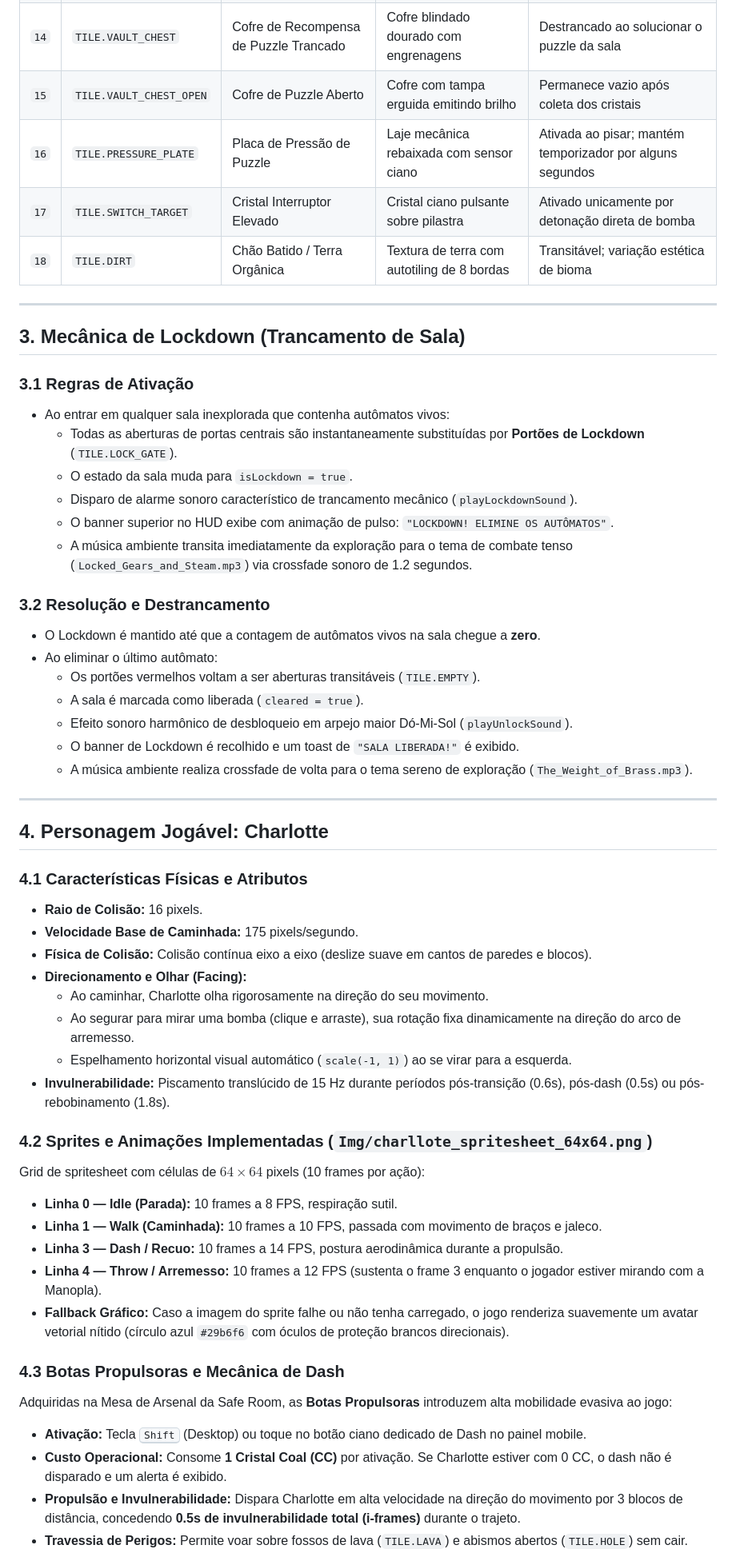
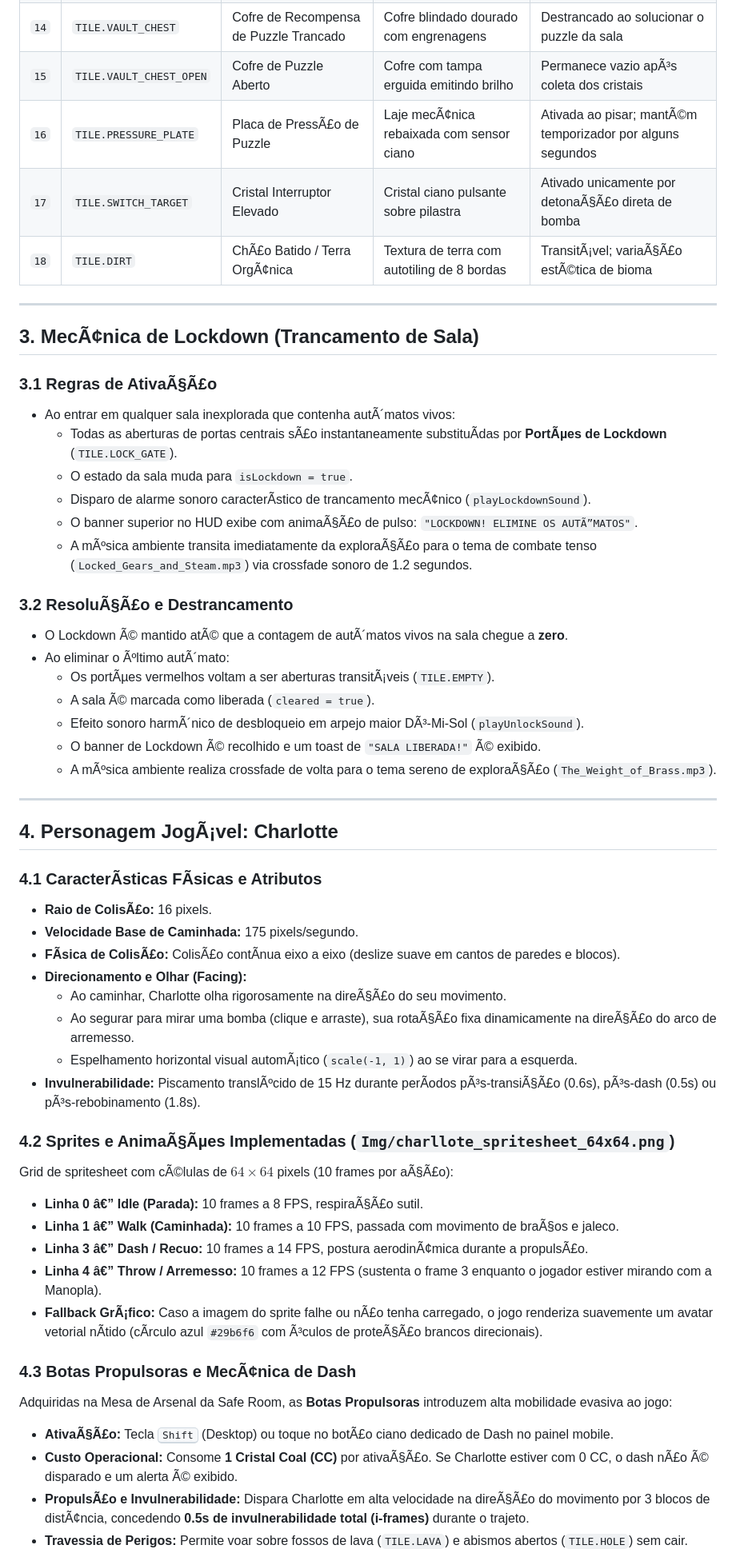
Before and after one commit to VictorLopesD/RogueBomb, a Markdown page: GDD.md, the part around one of its changes. Shown at 80% size. Rendered like a GitHub page.

```diff
--- a/GDD.md
+++ b/GDD.md
@@ -125,55 +150,55 @@ O visual das salas é gerado dinamicamente com base no spritesheet expandido `Im
 | `14` | `TILE.VAULT_CHEST` | Cofre de Recompensa de Puzzle Trancado | Cofre blindado dourado com engrenagens | Destrancado ao solucionar o puzzle da sala |
-| `15` | `TILE.VAULT_CHEST_OPEN`| Cofre de Puzzle Aberto | Cofre com tampa erguida emitindo brilho | Permanece vazio após coleta dos cristais |
-| `16` | `TILE.PRESSURE_PLATE` | Placa de Pressão de Puzzle | Laje mecânica rebaixada com sensor ciano | Ativada ao pisar; mantém temporizador por alguns segundos |
-| `17` | `TILE.SWITCH_TARGET` | Cristal Interruptor Elevado | Cristal ciano pulsante sobre pilastra | Ativado unicamente por detonação direta de bomba |
-| `18` | `TILE.DIRT` | Chão Batido / Terra Orgânica | Textura de terra com autotiling de 8 bordas | Transitável; variação estética de bioma |
+| `15` | `TILE.VAULT_CHEST_OPEN`| Cofre de Puzzle Aberto | Cofre com tampa erguida emitindo brilho | Permanece vazio apÃ³s coleta dos cristais |
+| `16` | `TILE.PRESSURE_PLATE` | Placa de PressÃ£o de Puzzle | Laje mecÃ¢nica rebaixada com sensor ciano | Ativada ao pisar; mantÃ©m temporizador por alguns segundos |
+| `17` | `TILE.SWITCH_TARGET` | Cristal Interruptor Elevado | Cristal ciano pulsante sobre pilastra | Ativado unicamente por detonaÃ§Ã£o direta de bomba |
+| `18` | `TILE.DIRT` | ChÃ£o Batido / Terra OrgÃ¢nica | Textura de terra com autotiling de 8 bordas | TransitÃ¡vel; variaÃ§Ã£o estÃ©tica de bioma |
 
 ---
 
-## 3. Mecânica de Lockdown (Trancamento de Sala)
+## 3. MecÃ¢nica de Lockdown (Trancamento de Sala)
 
-### 3.1 Regras de Ativação
-- Ao entrar em qualquer sala inexplorada que contenha autômatos vivos:
-  - Todas as aberturas de portas centrais são instantaneamente substituídas por **Portões de Lockdown** (`TILE.LOCK_GATE`).
+### 3.1 Regras de AtivaÃ§Ã£o
+- Ao entrar em qualquer sala inexplorada que contenha autÃ´matos vivos:
+  - Todas as aberturas de portas centrais sÃ£o instantaneamente substituÃ­das por **PortÃµes de Lockdown** (`TILE.LOCK_GATE`).
   - O estado da sala muda para `isLockdown = true`.
-  - Disparo de alarme sonoro característico de trancamento mecânico (`playLockdownSound`).
-  - O banner superior no HUD exibe com animação de pulso: `"LOCKDOWN! ELIMINE OS AUTÔMATOS"`.
-  - A música ambiente transita imediatamente da exploração para o tema de combate tenso (`Locked_Gears_and_Steam.mp3`) via crossfade sonoro de 1.2 segundos.
+  - Disparo de alarme sonoro caracterÃ­stico de trancamento mecÃ¢nico (`playLockdownSound`).
+  - O banner superior no HUD exibe com animaÃ§Ã£o de pulso: `"LOCKDOWN! ELIMINE OS AUTÃ”MATOS"`.
+  - A mÃºsica ambiente transita imediatamente da exploraÃ§Ã£o para o tema de combate tenso (`Locked_Gears_and_Steam.mp3`) via crossfade sonoro de 1.2 segundos.
 
-### 3.2 Resolução e Destrancamento
-- O Lockdown é mantido até que a contagem de autômatos vivos na sala chegue a **zero**.
-- Ao eliminar o último autômato:
-  - Os portões vermelhos voltam a ser aberturas transitáveis (`TILE.EMPTY`).
-  - A sala é marcada como liberada (`cleared = true`).
-  - Efeito sonoro harmônico de desbloqueio em arpejo maior Dó-Mi-Sol (`playUnlockSound`).
-  - O banner de Lockdown é recolhido e um toast de `"SALA LIBERADA!"` é exibido.
-  - A música ambiente realiza crossfade de volta para o tema sereno de exploração (`The_Weight_of_Brass.mp3`).
+### 3.2 ResoluÃ§Ã£o e Destrancamento
+- O Lockdown Ã© mantido atÃ© que a contagem de autÃ´matos vivos na sala chegue a **zero**.
+- Ao eliminar o Ãºltimo autÃ´mato:
+  - Os portÃµes vermelhos voltam a ser aberturas transitÃ¡veis (`TILE.EMPTY`).
+  - A sala Ã© marcada como liberada (`cleared = true`).
+  - Efeito sonoro harmÃ´nico de desbloqueio em arpejo maior DÃ³-Mi-Sol (`playUnlockSound`).
+  - O banner de Lockdown Ã© recolhido e um toast de `"SALA LIBERADA!"` Ã© exibido.
+  - A mÃºsica ambiente realiza crossfade de volta para o tema sereno de exploraÃ§Ã£o (`The_Weight_of_Brass.mp3`).
 
 ---
 
-## 4. Personagem Jogável: Charlotte
+## 4. Personagem JogÃ¡vel: Charlotte
 
-### 4.1 Características Físicas e Atributos
-- **Raio de Colisão:** 16 pixels.
+### 4.1 CaracterÃ­sticas FÃ­sicas e Atributos
+- **Raio de ColisÃ£o:** 16 pixels.
 - **Velocidade Base de Caminhada:** 175 pixels/segundo.
-- **Física de Colisão:** Colisão contínua eixo a eixo (deslize suave em cantos de paredes e blocos).
+- **FÃ­sica de ColisÃ£o:** ColisÃ£o contÃ­nua eixo a eixo (deslize suave em cantos de paredes e blocos).
 - **Direcionamento e Olhar (Facing):**
-  - Ao caminhar, Charlotte olha rigorosamente na direção do seu movimento.
-  - Ao segurar para mirar uma bomba (clique e arraste), sua rotação fixa dinamicamente na direção do arco de arremesso.
-  - Espelhamento horizontal visual automático (`scale(-1, 1)`) ao se virar para a esquerda.
-- **Invulnerabilidade:** Piscamento translúcido de 15 Hz durante períodos pós-transição (0.6s), pós-dash (0.5s) ou pós-rebobinamento (1.8s).
+  - Ao caminhar, Charlotte olha rigorosamente na direÃ§Ã£o do seu movimento.
+  - Ao segurar para mirar uma bomba (clique e arraste), sua rotaÃ§Ã£o fixa dinamicamente na direÃ§Ã£o do arco de arremesso.
+  - Espelhamento horizontal visual automÃ¡tico (`scale(-1, 1)`) ao se virar para a esquerda.
+- **Invulnerabilidade:** Piscamento translÃºcido de 15 Hz durante perÃ­odos pÃ³s-transiÃ§Ã£o (0.6s), pÃ³s-dash (0.5s) ou pÃ³s-rebobinamento (1.8s).
 
-### 4.2 Sprites e Animações Implementadas (`Img/charllote_spritesheet_64x64.png`)
-Grid de spritesheet com células de $64 \times 64$ pixels (10 frames por ação):
-- **Linha 0 — Idle (Parada):** 10 frames a 8 FPS, respiração sutil.
-- **Linha 1 — Walk (Caminhada):** 10 frames a 10 FPS, passada com movimento de braços e jaleco.
-- **Linha 3 — Dash / Recuo:** 10 frames a 14 FPS, postura aerodinâmica durante a propulsão.
-- **Linha 4 — Throw / Arremesso:** 10 frames a 12 FPS (sustenta o frame 3 enquanto o jogador estiver mirando com a Manopla).
-- **Fallback Gráfico:** Caso a imagem do sprite falhe ou não tenha carregado, o jogo renderiza suavemente um avatar vetorial nítido (círculo azul `#29b6f6` com óculos de proteção brancos direcionais).
+### 4.2 Sprites e AnimaÃ§Ãµes Implementadas (`Img/charllote_spritesheet_64x64.png`)
+Grid de spritesheet com cÃ©lulas de $64 \times 64$ pixels (10 frames por aÃ§Ã£o):
+- **Linha 0 â€” Idle (Parada):** 10 frames a 8 FPS, respiraÃ§Ã£o sutil.
+- **Linha 1 â€” Walk (Caminhada):** 10 frames a 10 FPS, passada com movimento de braÃ§os e jaleco.
+- **Linha 3 â€” Dash / Recuo:** 10 frames a 14 FPS, postura aerodinÃ¢mica durante a propulsÃ£o.
+- **Linha 4 â€” Throw / Arremesso:** 10 frames a 12 FPS (sustenta o frame 3 enquanto o jogador estiver mirando com a Manopla).
+- **Fallback GrÃ¡fico:** Caso a imagem do sprite falhe ou nÃ£o tenha carregado, o jogo renderiza suavemente um avatar vetorial nÃ­tido (cÃ­rculo azul `#29b6f6` com Ã³culos de proteÃ§Ã£o brancos direcionais).
 
-### 4.3 Botas Propulsoras e Mecânica de Dash
+### 4.3 Botas Propulsoras e MecÃ¢nica de Dash
 Adquiridas na Mesa de Arsenal da Safe Room, as **Botas Propulsoras** introduzem alta mobilidade evasiva ao jogo:
-- **Ativação:** Tecla <kbd>Shift</kbd> (Desktop) ou toque no botão ciano dedicado de Dash no painel mobile.
-- **Custo Operacional:** Consome **1 Cristal Coal (CC)** por ativação. Se Charlotte estiver com 0 CC, o dash não é disparado e um alerta é exibido.
-- **Propulsão e Invulnerabilidade:** Dispara Charlotte em alta velocidade na direção do movimento por 3 blocos de distância, concedendo **0.5s de invulnerabilidade total (i-frames)** durante o trajeto.
+- **AtivaÃ§Ã£o:** Tecla <kbd>Shift</kbd> (Desktop) ou toque no botÃ£o ciano dedicado de Dash no painel mobile.
+- **Custo Operacional:** Consome **1 Cristal Coal (CC)** por ativaÃ§Ã£o. Se Charlotte estiver com 0 CC, o dash nÃ£o Ã© disparado e um alerta Ã© exibido.
+- **PropulsÃ£o e Invulnerabilidade:** Dispara Charlotte em alta velocidade na direÃ§Ã£o do movimento por 3 blocos de distÃ¢ncia, concedendo **0.5s de invulnerabilidade total (i-frames)** durante o trajeto.
 - **Travessia de Perigos:** Permite voar sobre fossos de lava (`TILE.LAVA`) e abismos abertos (`TILE.HOLE`) sem cair.
```
Also changed, not shown: other parts of GDD.md (+300 -275 lines).
